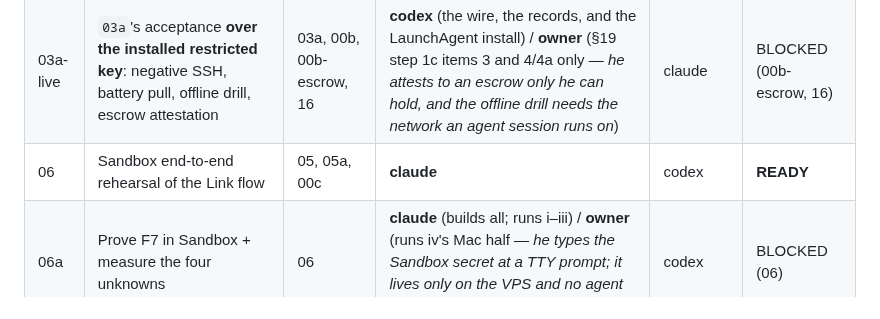
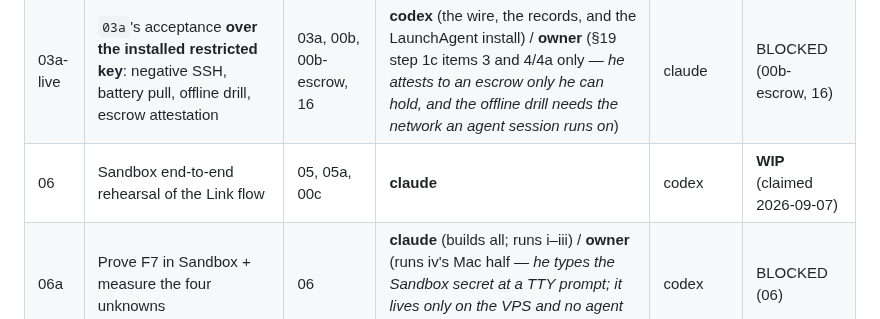
Before and after one commit to orzzzl/networth, a Markdown page: tasks/README.md, the part around the change. GitHub-like rendering.

Commit message:
Board: claim 06 (Sandbox rehearsal)
Deps 05 (#29), 05a (#21) and 00c (owner, 2026-09-05) are all DONE; PR #47
flipped the row to READY. Claiming it in its own commit before any code, so
the claim is durable if this session dies.

Co-Authored-By: Claude <noreply@anthropic.com>

```diff
--- a/tasks/README.md
+++ b/tasks/README.md
@@ -74,7 +74,7 @@ that row. He caught it, not us.)
 | 03a | Encrypted archive + Mac-initiated pull + restore drill — **built and tested without the installed key** | 03, 05a | **codex** | claude | **DONE** (#46, 2026-09-07) |
 | 00a | Generate the constrained backup SSH keypair and archive key; pin its `command=` | 03a | **codex** | claude | **DONE** (#50, 2026-09-07) |
 | 03a-live | `03a`'s acceptance **over the installed restricted key**: negative SSH, battery pull, offline drill, escrow attestation | 03a, 00b, 00b-escrow, 16 | **codex** (the wire, the records, and the LaunchAgent install) / **owner** (§19 step 1c items 3 and 4/4a only — *he attests to an escrow only he can hold, and the offline drill needs the network an agent session runs on*) | claude | BLOCKED (00b-escrow, 16) |
-| 06 | Sandbox end-to-end rehearsal of the Link flow | 05, 05a, 00c | **claude** | codex | **READY** |
+| 06 | Sandbox end-to-end rehearsal of the Link flow | 05, 05a, 00c | **claude** | codex | **WIP** (claimed 2026-09-07) |
 | 06a | Prove F7 in Sandbox + measure the four unknowns | 06 | **claude** (builds all; runs i–iii) / **owner** (runs iv's Mac half — *he types the Sandbox secret at a TTY prompt; it lives only on the VPS and no agent may read it*) | codex | BLOCKED (06) |
 
 ### Phase 2 — linking (the only phase that spends the scarce resource)
```
